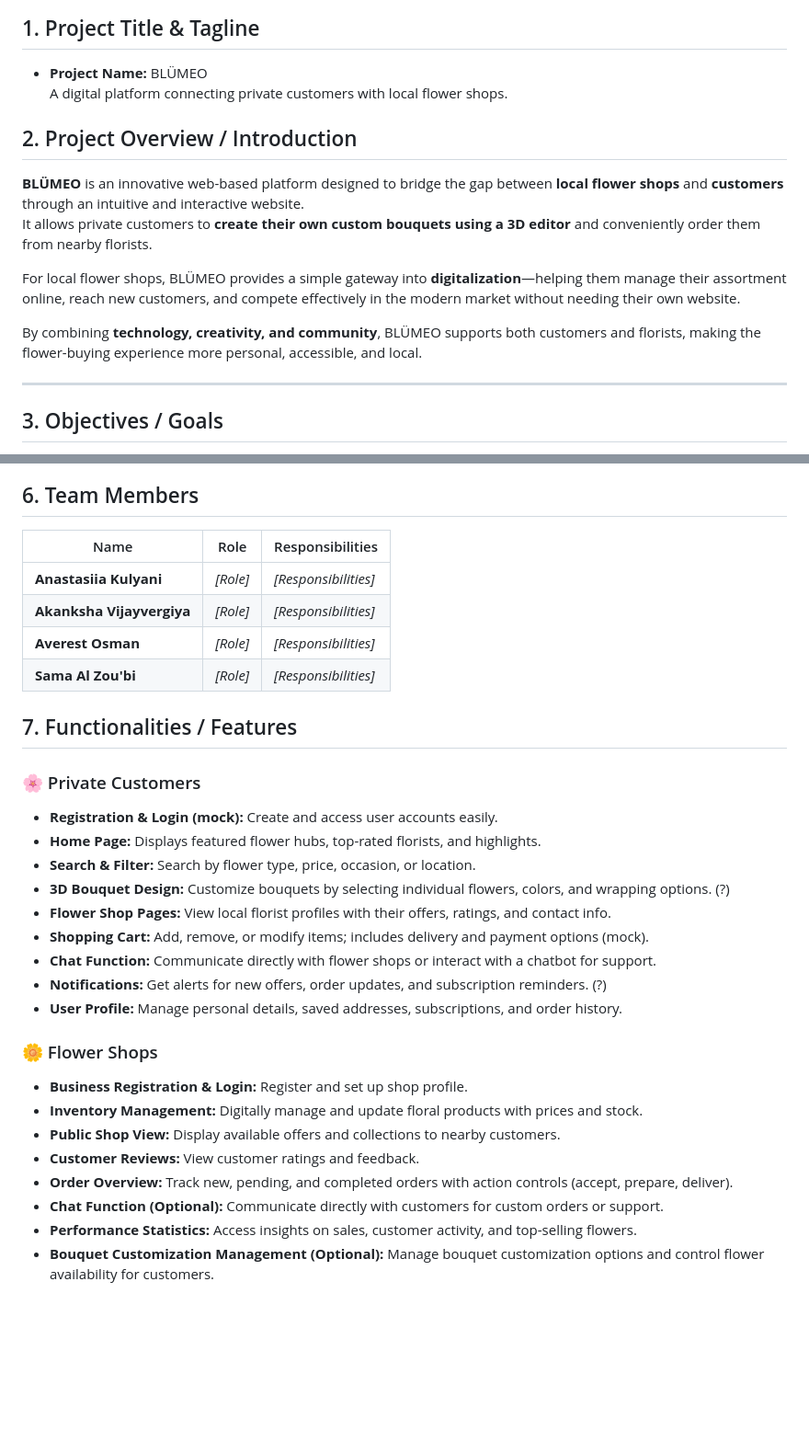
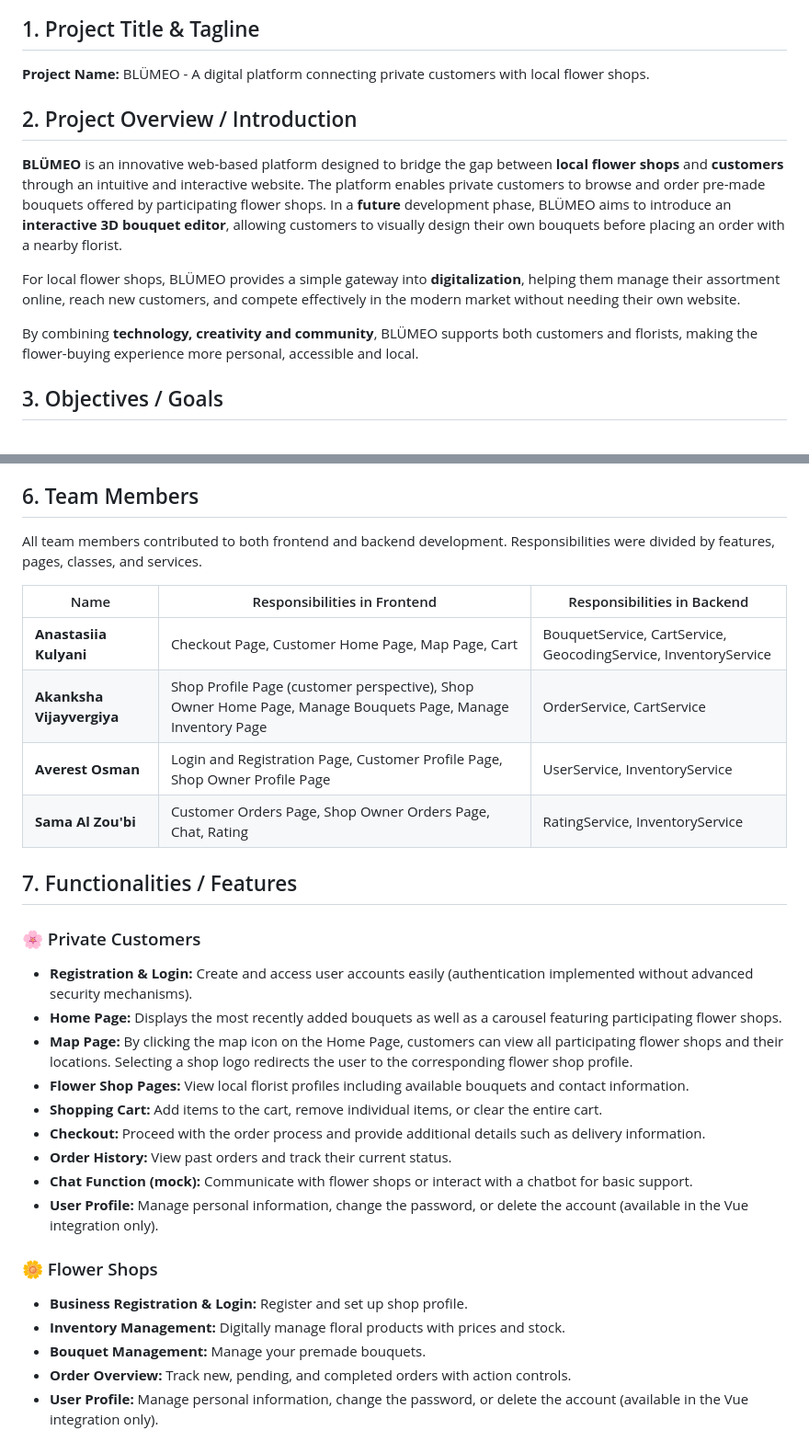
Before and after one commit to samaalzoubi/web2-ws25-4EverBloom, a Markdown page: README.md, 2 parts joined by grey strips. Shown at 92% size. GitHub-like rendering; blank space fills up the shorter version.

```diff
--- a/README.md
+++ b/README.md
@@ -2,17 +3,15 @@
 
 ## 1. Project Title & Tagline
-- **Project Name:** BLÜMEO
- A digital platform connecting private customers with local flower shops.
+**Project Name:** BLÜMEO - A digital platform connecting private customers with local flower shops.
 
 ## 2. Project Overview / Introduction
-**BLÜMEO** is an innovative web-based platform designed to bridge the gap between **local flower shops** and **customers** through an intuitive and interactive website.
-It allows private customers to **create their own custom bouquets using a 3D editor** and conveniently order them from nearby florists.
+**BLÜMEO** is an innovative web-based platform designed to bridge the gap between **local flower shops** and **customers** through an intuitive and interactive website. The platform enables private customers to browse and order pre-made bouquets offered by participating flower shops.
+In a **future** development phase, BLÜMEO aims to introduce an **interactive 3D bouquet editor**, allowing customers to visually design their own bouquets before placing an order with a nearby florist.
 
-For local flower shops, BLÜMEO provides a simple gateway into **digitalization**—helping them manage their assortment online, reach new customers, and compete effectively in the modern market without needing their own website.
+For local flower shops, BLÜMEO provides a simple gateway into **digitalization**, helping them manage their assortment online, reach new customers, and compete effectively in the modern market without needing their own website.
 
-By combining **technology, creativity, and community**, BLÜMEO supports both customers and florists, making the flower-buying experience more personal, accessible, and local.
+By combining **technology, creativity and community**, BLÜMEO supports both customers and florists, making the flower-buying experience more personal, accessible and local.
 
----
 ## 3. Objectives / Goals
 - To create a **hyperlocal marketplace** that connects nearby flower shops with customers.
 - To enable **3D bouquet customization** so customers can design their own flower arrangements virtually.
@@ -40,36 +39,34 @@ By combining **technology, creativity, and community**, BLÜMEO supports both cu
 - **Administrators:** Manage users, shops, orders, and system integrity.
 
 ## 6. Team Members
+All team members contributed to both frontend and backend development.
+Responsibilities were divided by features, pages, classes, and services.
 
-| Name | Role | Responsibilities |
-|------|------|------------------|
-| **Anastasiia Kulyani** | *[Role]* | *[Responsibilities]* |
-| **Akanksha Vijayvergiya** | *[Role]* | *[Responsibilities]* |
-| **Averest Osman** | *[Role]* | *[Responsibilities]* |
-| **Sama Al Zou'bi** | *[Role]* | *[Responsibilities]* |
-
+| Name | Responsibilities in Frontend | Responsibilities in Backend |
+|------|------------------|------------------|
+| **Anastasiia Kulyani** | Checkout Page, Customer Home Page, Map Page, Cart | BouquetService, CartService, GeocodingService, InventoryService |
+| **Akanksha Vijayvergiya** | Shop Profile Page (customer perspective), Shop Owner Home Page, Manage Bouquets Page, Manage Inventory Page | OrderService, CartService |
+| **Averest Osman** | Login and Registration Page, Customer Profile Page, Shop Owner Profile Page | UserService, InventoryService |
+| **Sama Al Zou'bi** | Customer Orders Page, Shop Owner Orders Page, Chat, Rating | RatingService, InventoryService |
 
 ## 7. Functionalities / Features
 ### 🌸 Private Customers
-- **Registration & Login (mock):** Create and access user accounts easily.
-- **Home Page:** Displays featured flower hubs, top-rated florists, and highlights.
-- **Search & Filter:** Search by flower type, price, occasion, or location.
-- **3D Bouquet Design:** Customize bouquets by selecting individual flowers, colors, and wrapping options. (?)
-- **Flower Shop Pages:** View local florist profiles with their offers, ratings, and contact info.
-- **Shopping Cart:** Add, remove, or modify items; includes delivery and payment options (mock).
-- **Chat Function:** Communicate directly with flower shops or interact with a chatbot for support.
-- **Notifications:** Get alerts for new offers, order updates, and subscription reminders. (?)
-- **User Profile:** Manage personal details, saved addresses, subscriptions, and order history.
+- **Registration & Login:** Create and access user accounts easily (authentication implemented without advanced security mechanisms).
+- **Home Page:** Displays the most recently added bouquets as well as a carousel featuring participating flower shops.
+- **Map Page:** By clicking the map icon on the Home Page, customers can view all participating flower shops and their locations. Selecting a shop logo redirects the user to the corresponding flower shop profile.
+- **Flower Shop Pages:** View local florist profiles including available bouquets and contact information.
+- **Shopping Cart:** Add items to the cart, remove individual items, or clear the entire cart.
+- **Checkout:** Proceed with the order process and provide additional details such as delivery information.
+- **Order History:** View past orders and track their current status.
+- **Chat Function (mock):** Communicate with flower shops or interact with a chatbot for basic support.
+- **User Profile:** Manage personal information, change the password, or delete the account (available in the Vue integration only).
 
 ### 🌼 Flower Shops
 - **Business Registration & Login:** Register and set up shop profile.
-- **Inventory Management:** Digitally manage and update floral products with prices and stock.
-- **Public Shop View:** Display available offers and collections to nearby customers.
-- **Customer Reviews:** View customer ratings and feedback.
-- **Order Overview:** Track new, pending, and completed orders with action controls (accept, prepare, deliver).
-- **Chat Function (Optional):** Communicate directly with customers for custom orders or support.
-- **Performance Statistics:** Access insights on sales, customer activity, and top-selling flowers.
-- **Bouquet Customization Management (Optional):** Manage bouquet customization options and control flower availability for customers.
+- **Inventory Management:** Digitally manage floral products with prices and stock.
+- **Bouquet Management:** Manage your premade bouquets.
+- **Order Overview:** Track new, pending, and completed orders with action controls.
+- **User Profile:** Manage personal information, change the password, or delete the account (available in the Vue integration only).
 
 ![UML Diagram](ClickPrototype/assets/use%20case%20diagram.png)
 
```
Also changed, not shown: other parts of README.md (+1 -0 lines).
